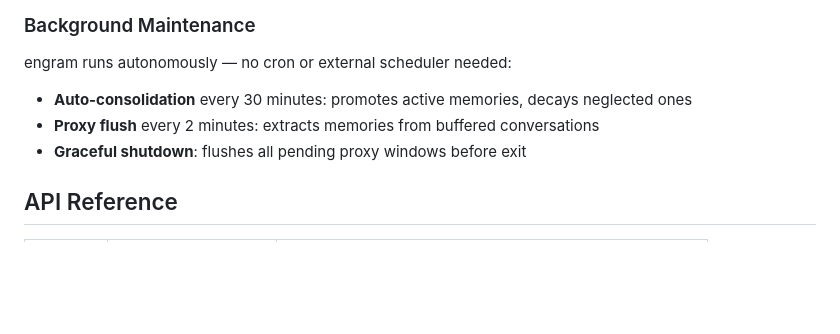
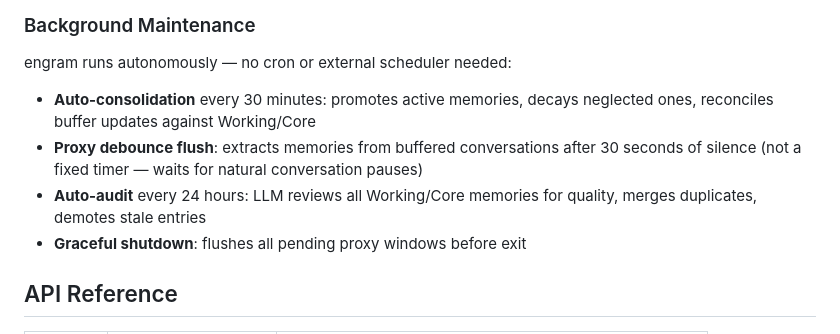
Before and after one commit to kael-bit/engram-rs, a Markdown page: README.md, the part around the change. Rendered like a GitHub page; blank space fills up the shorter version.

Commit message:
docs: debounce flush, buffer reconciliation, auto-audit

```diff
--- a/README.md
+++ b/README.md
@@ -486,8 +486,9 @@ curl http://localhost:3917/triggers/git-push
 
 engram runs autonomously — no cron or external scheduler needed:
 
-- **Auto-consolidation** every 30 minutes: promotes active memories, decays neglected ones
-- **Proxy flush** every 2 minutes: extracts memories from buffered conversations
+- **Auto-consolidation** every 30 minutes: promotes active memories, decays neglected ones, reconciles buffer updates against Working/Core
+- **Proxy debounce flush**: extracts memories from buffered conversations after 30 seconds of silence (not a fixed timer — waits for natural conversation pauses)
+- **Auto-audit** every 24 hours: LLM reviews all Working/Core memories for quality, merges duplicates, demotes stale entries
 - **Graceful shutdown**: flushes all pending proxy windows before exit
 
 ## API Reference
```
